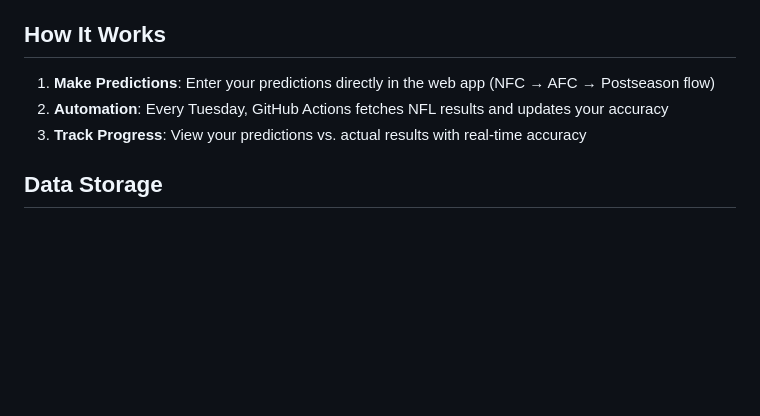
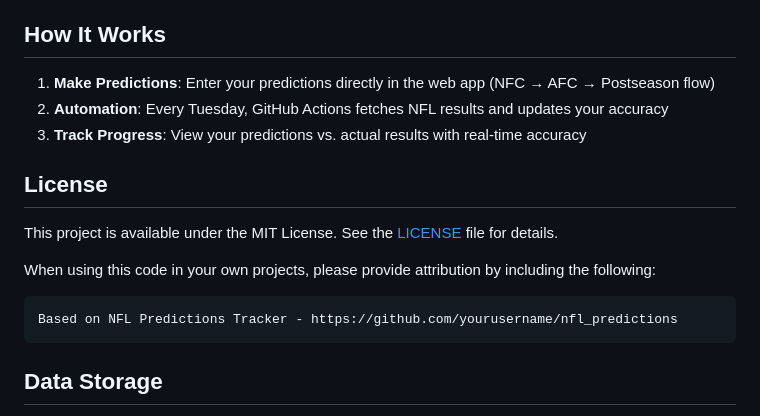
Before and after one commit to jjesse/nfl_predictions, a Markdown page: README.md, the part around the change. Rendered like a GitHub page; blank space fills up the shorter version.

````diff
--- a/README.md
+++ b/README.md
@@ -96,6 +96,16 @@ This project uses several development tools to maintain code quality:
 2. **Automation**: Every Tuesday, GitHub Actions fetches NFL results and updates your accuracy
 3. **Track Progress**: View your predictions vs. actual results with real-time accuracy
 
+## License
+
+This project is available under the MIT License. See the [LICENSE](LICENSE) file for details.
+
+When using this code in your own projects, please provide attribution by including the following:
+
+```
+Based on NFL Predictions Tracker - https://github.com/yourusername/nfl_predictions
+```
+
 ## Data Storage
 
 - **Local**: All predictions stored in browser localStorage (no upload needed!)
````
Also changed, not shown: TODO.md (+28 -26 lines).
